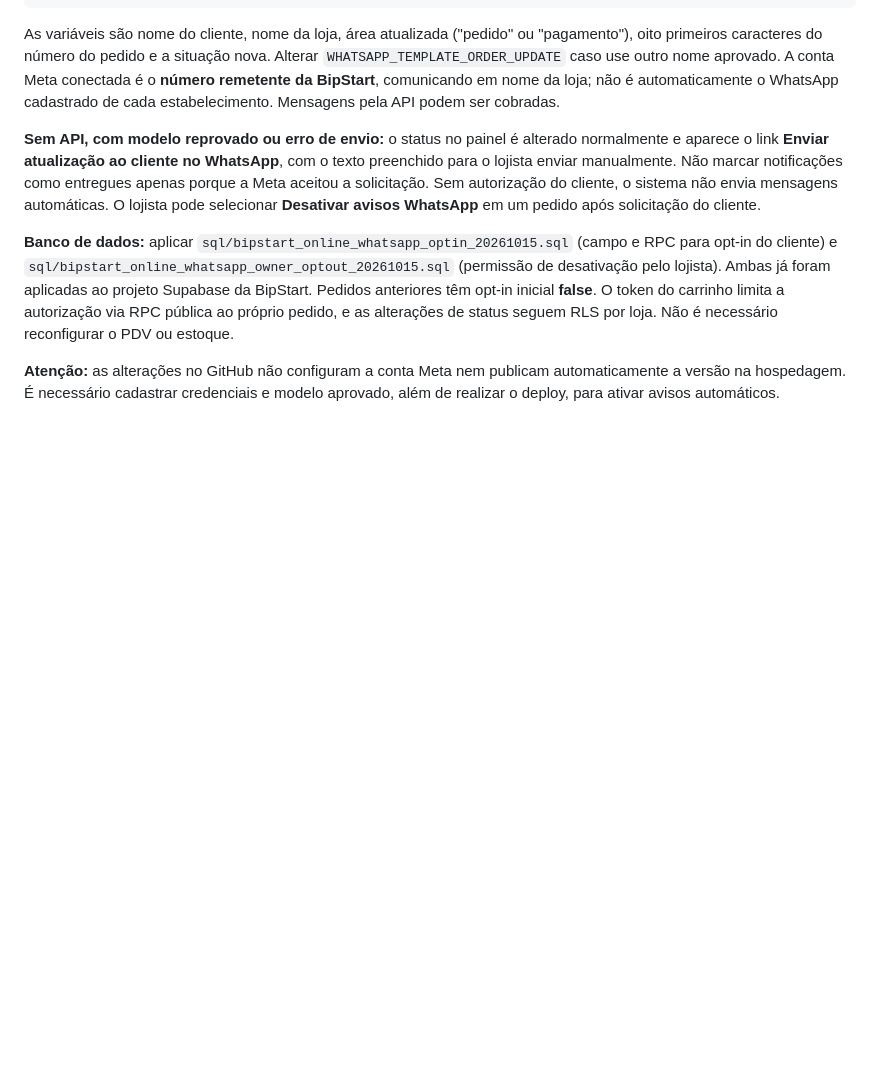
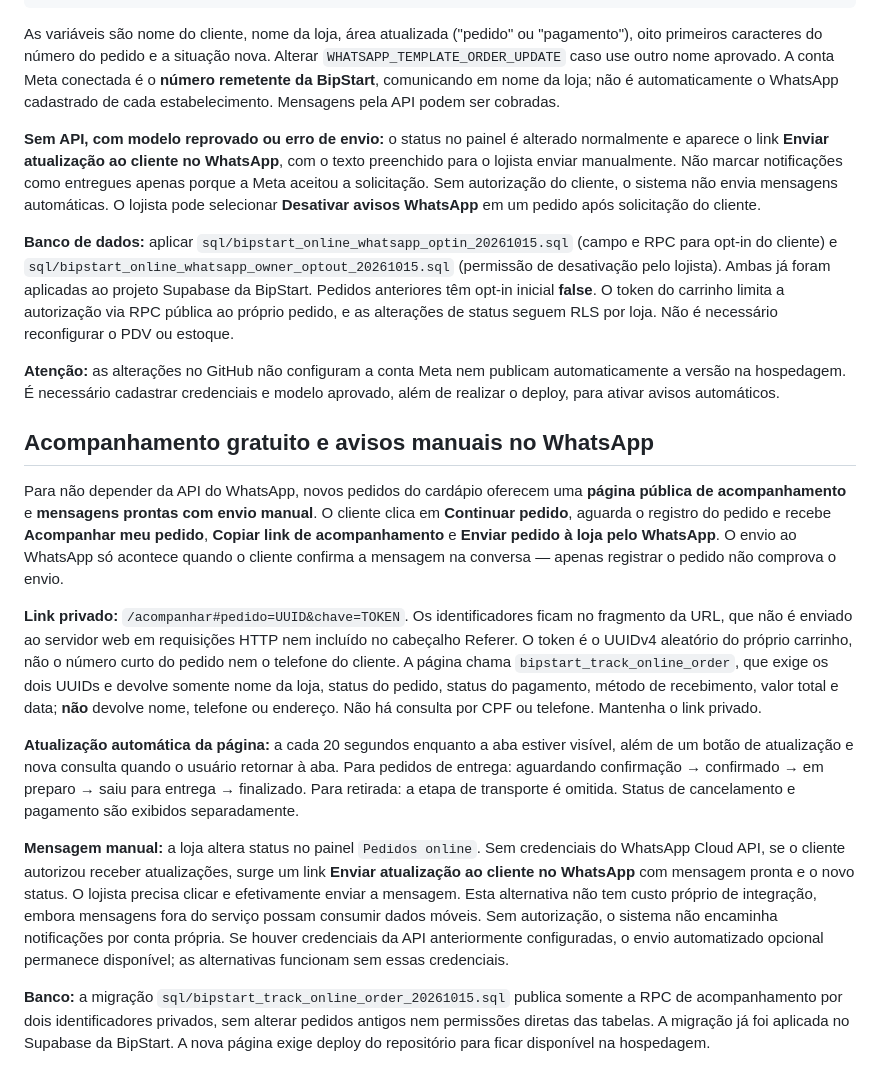
Before and after one commit to diiegooh/bipstart-plataforma, a Markdown page: README.md, the part around the change. GitHub-like rendering; blank space fills up the shorter version.

Commit message:
docs(pedidos): explicar acompanhamento e notificacoes manuais

```diff
--- a/README.md
+++ b/README.md
@@ -117,3 +117,15 @@ As variáveis são nome do cliente, nome da loja, área atualizada ("pedido" ou
 **Banco de dados:** aplicar `sql/bipstart_online_whatsapp_optin_20261015.sql` (campo e RPC para opt-in do cliente) e `sql/bipstart_online_whatsapp_owner_optout_20261015.sql` (permissão de desativação pelo lojista). Ambas já foram aplicadas ao projeto Supabase da BipStart. Pedidos anteriores têm opt-in inicial **false**. O token do carrinho limita a autorização via RPC pública ao próprio pedido, e as alterações de status seguem RLS por loja. Não é necessário reconfigurar o PDV ou estoque.
 
 **Atenção:** as alterações no GitHub não configuram a conta Meta nem publicam automaticamente a versão na hospedagem. É necessário cadastrar credenciais e modelo aprovado, além de realizar o deploy, para ativar avisos automáticos.
+
+## Acompanhamento gratuito e avisos manuais no WhatsApp
+
+Para não depender da API do WhatsApp, novos pedidos do cardápio oferecem uma **página pública de acompanhamento** e **mensagens prontas com envio manual**. O cliente clica em **Continuar pedido**, aguarda o registro do pedido e recebe **Acompanhar meu pedido**, **Copiar link de acompanhamento** e **Enviar pedido à loja pelo WhatsApp**. O envio ao WhatsApp só acontece quando o cliente confirma a mensagem na conversa — apenas registrar o pedido não comprova o envio.
+
+**Link privado:** `/acompanhar#pedido=UUID&chave=TOKEN`. Os identificadores ficam no fragmento da URL, que não é enviado ao servidor web em requisições HTTP nem incluído no cabeçalho Referer. O token é o UUIDv4 aleatório do próprio carrinho, não o número curto do pedido nem o telefone do cliente. A página chama `bipstart_track_online_order`, que exige os dois UUIDs e devolve somente nome da loja, status do pedido, status do pagamento, método de recebimento, valor total e data; **não** devolve nome, telefone ou endereço. Não há consulta por CPF ou telefone. Mantenha o link privado.
+
+**Atualização automática da página:** a cada 20 segundos enquanto a aba estiver visível, além de um botão de atualização e nova consulta quando o usuário retornar à aba. Para pedidos de entrega: aguardando confirmação → confirmado → em preparo → saiu para entrega → finalizado. Para retirada: a etapa de transporte é omitida. Status de cancelamento e pagamento são exibidos separadamente.
+
+**Mensagem manual:** a loja altera status no painel `Pedidos online`. Sem credenciais do WhatsApp Cloud API, se o cliente autorizou receber atualizações, surge um link **Enviar atualização ao cliente no WhatsApp** com mensagem pronta e o novo status. O lojista precisa clicar e efetivamente enviar a mensagem. Esta alternativa não tem custo próprio de integração, embora mensagens fora do serviço possam consumir dados móveis. Sem autorização, o sistema não encaminha notificações por conta própria. Se houver credenciais da API anteriormente configuradas, o envio automatizado opcional permanece disponível; as alternativas funcionam sem essas credenciais.
+
+**Banco:** a migração `sql/bipstart_track_online_order_20261015.sql` publica somente a RPC de acompanhamento por dois identificadores privados, sem alterar pedidos antigos nem permissões diretas das tabelas. A migração já foi aplicada no Supabase da BipStart. A nova página exige deploy do repositório para ficar disponível na hospedagem.
```
